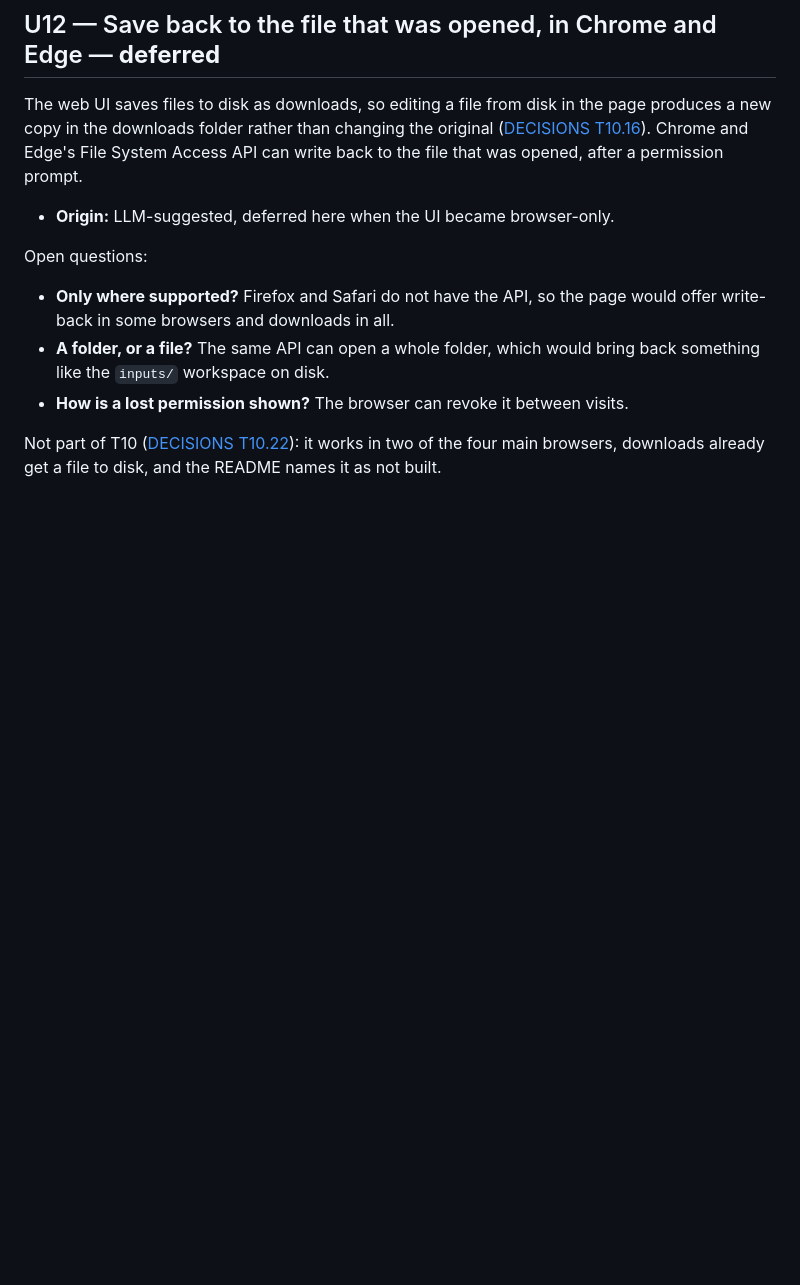
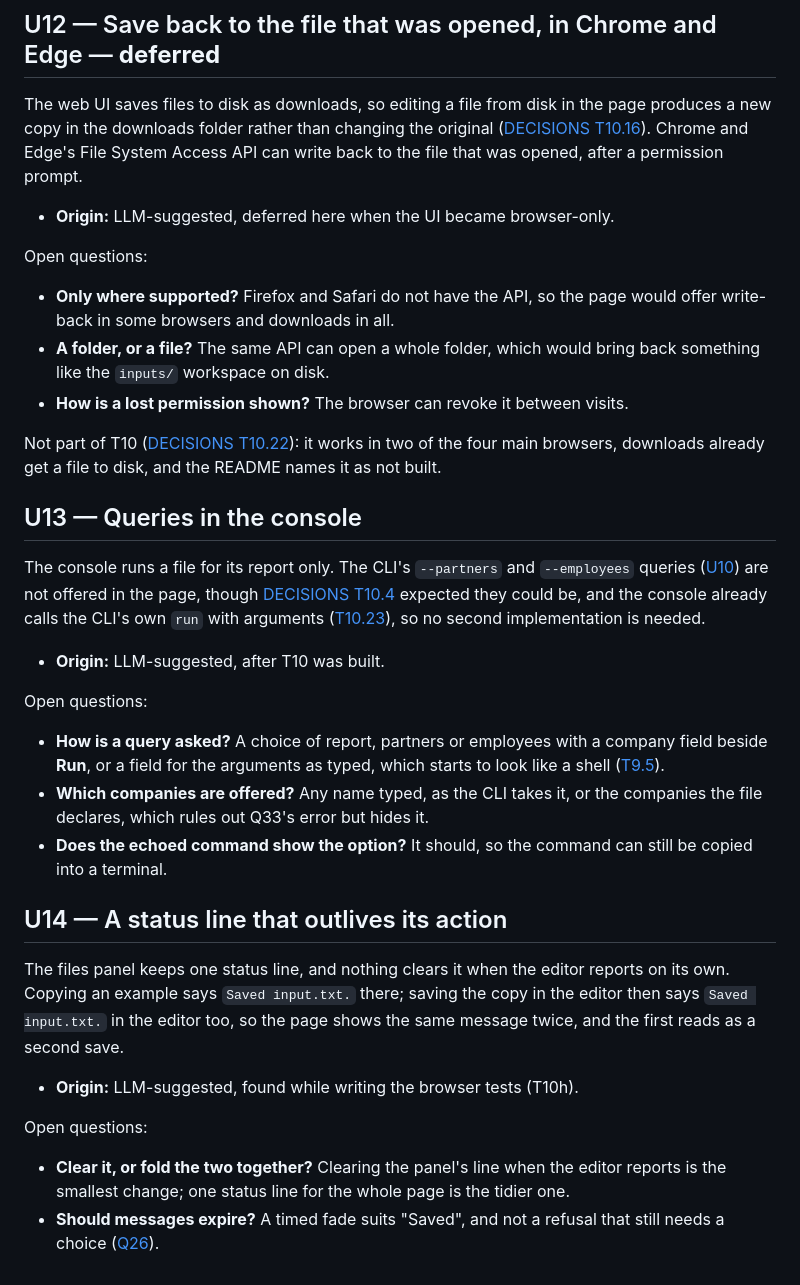
Before and after one commit to EvanCAnderson/HerbieLite, a Markdown page: docs/UPGRADES.md, the part around the change. Drawn GitHub-style; blank space fills up the shorter version.

```diff
--- a/docs/UPGRADES.md
+++ b/docs/UPGRADES.md
@@ -345,3 +345,44 @@ Open questions:
 Not part of T10 ([DECISIONS T10.22](./DECISIONS.md#t10-22)): it works in two
 of the four main browsers, downloads already get a file to disk, and the
 README names it as not built.
+
+<a id="u13"></a>
+
+## U13 — Queries in the console
+
+The console runs a file for its report only. The CLI's `--partners` and
+`--employees` queries ([U10](#u10)) are not offered in the page, though
+[DECISIONS T10.4](./DECISIONS.md#t10-4) expected they could be, and the
+console already calls the CLI's own `run` with arguments
+([T10.23](./DECISIONS.md#t10-23)), so no second implementation is needed.
+
+- **Origin:** LLM-suggested, after T10 was built.
+
+Open questions:
+
+- **How is a query asked?** A choice of report, partners or employees with a
+  company field beside **Run**, or a field for the arguments as typed, which
+  starts to look like a shell ([T9.5](./DECISIONS.md#t9-5)).
+- **Which companies are offered?** Any name typed, as the CLI takes it, or
+  the companies the file declares, which rules out Q33's error but hides it.
+- **Does the echoed command show the option?** It should, so the command can
+  still be copied into a terminal.
+
+<a id="u14"></a>
+
+## U14 — A status line that outlives its action
+
+The files panel keeps one status line, and nothing clears it when the editor
+reports on its own. Copying an example says `Saved input.txt.` there; saving
+the copy in the editor then says `Saved input.txt.` in the editor too, so the
+page shows the same message twice, and the first reads as a second save.
+
+- **Origin:** LLM-suggested, found while writing the browser tests (T10h).
+
+Open questions:
+
+- **Clear it, or fold the two together?** Clearing the panel's line when the
+  editor reports is the smallest change; one status line for the whole page
+  is the tidier one.
+- **Should messages expire?** A timed fade suits "Saved", and not a refusal
+  that still needs a choice ([Q26](./DECISIONS.md#q26)).
```
Also changed, not shown: docs/DECISIONS.md (+63 -0 lines), docs/PLAN.md (+9 -0 lines).
